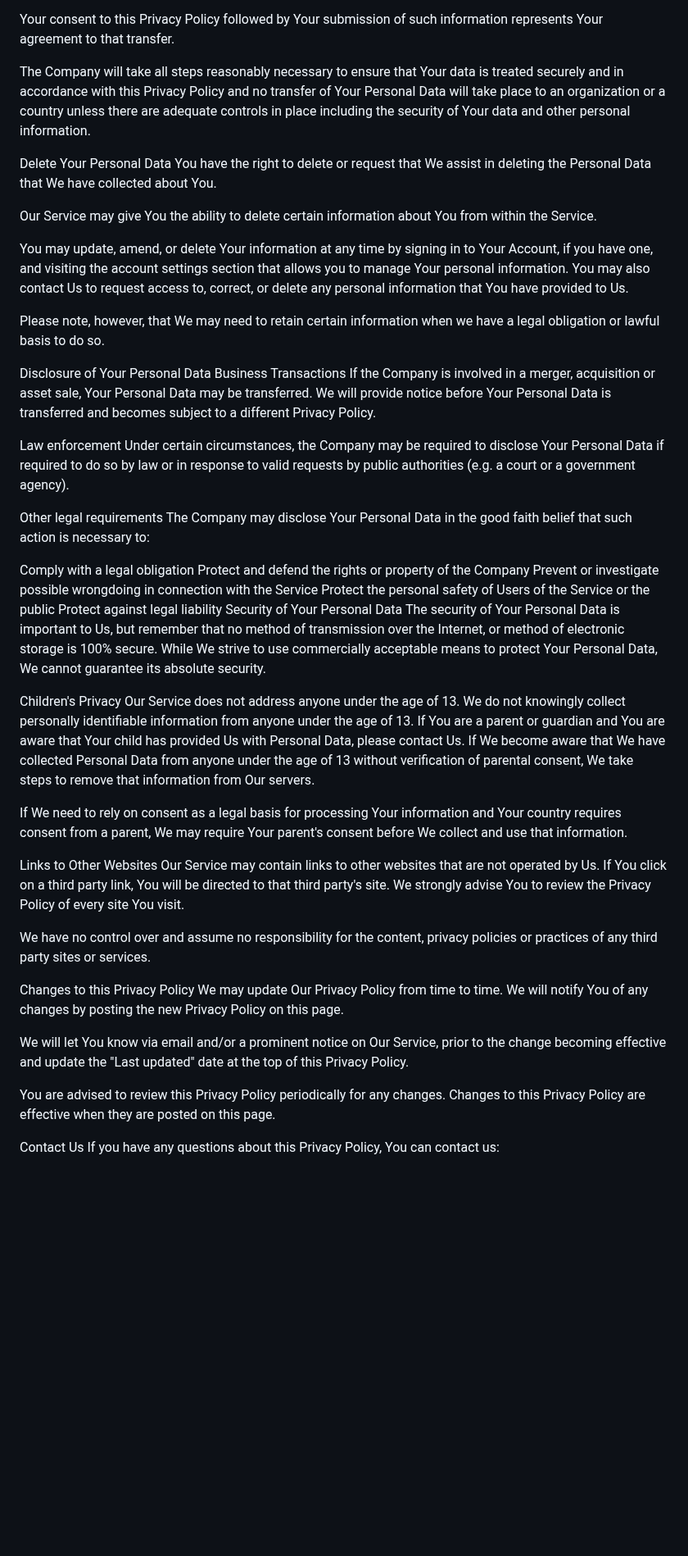
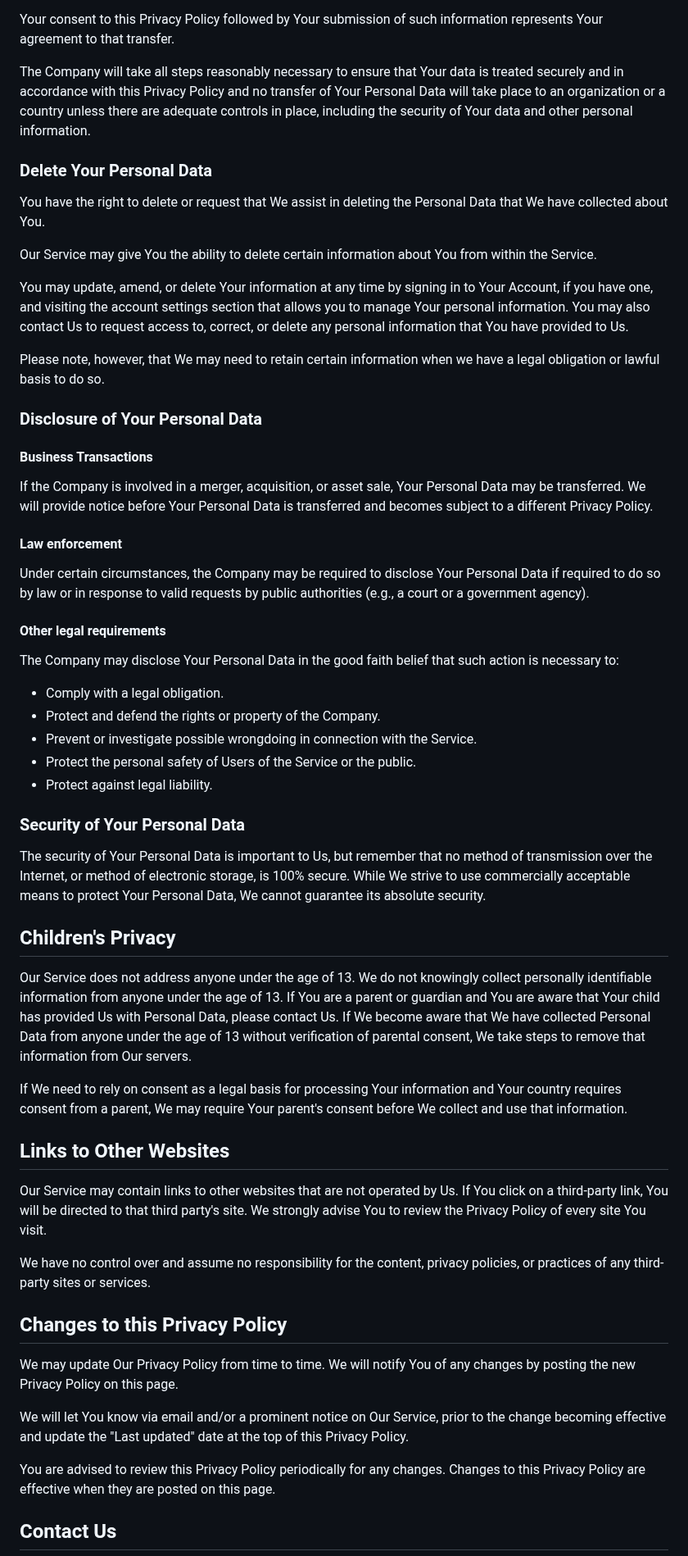
Before and after one commit to RozaqIngsoon/pasaran-jawa-privacy-policy, a Markdown page: privacy-policy.md, the part around one of its changes. Shown at 82% size. GitHub-like rendering; blank space fills up the shorter version.

```diff
--- a/privacy-policy.md
+++ b/privacy-policy.md
@@ -102,9 +87,9 @@ Your information, including Personal Data, is processed at the Company's operati
 
 Your consent to this Privacy Policy followed by Your submission of such information represents Your agreement to that transfer.
 
-The Company will take all steps reasonably necessary to ensure that Your data is treated securely and in accordance with this Privacy Policy and no transfer of Your Personal Data will take place to an organization or a country unless there are adequate controls in place including the security of Your data and other personal information.
+The Company will take all steps reasonably necessary to ensure that Your data is treated securely and in accordance with this Privacy Policy and no transfer of Your Personal Data will take place to an organization or a country unless there are adequate controls in place, including the security of Your data and other personal information.
 
-Delete Your Personal Data
+### Delete Your Personal Data
 You have the right to delete or request that We assist in deleting the Personal Data that We have collected about You.
 
 Our Service may give You the ability to delete certain information about You from within the Service.
@@ -113,41 +98,43 @@ You may update, amend, or delete Your information at any time by signing in to Y
 
 Please note, however, that We may need to retain certain information when we have a legal obligation or lawful basis to do so.
 
-Disclosure of Your Personal Data
-Business Transactions
-If the Company is involved in a merger, acquisition or asset sale, Your Personal Data may be transferred. We will provide notice before Your Personal Data is transferred and becomes subject to a different Privacy Policy.
+### Disclosure of Your Personal Data
 
-Law enforcement
-Under certain circumstances, the Company may be required to disclose Your Personal Data if required to do so by law or in response to valid requests by public authorities (e.g. a court or a government agency).
+#### Business Transactions
+If the Company is involved in a merger, acquisition, or asset sale, Your Personal Data may be transferred. We will provide notice before Your Personal Data is transferred and becomes subject to a different Privacy Policy.
 
-Other legal requirements
+#### Law enforcement
+Under certain circumstances, the Company may be required to disclose Your Personal Data if required to do so by law or in response to valid requests by public authorities (e.g., a court or a government agency).
+
+#### Other legal requirements
 The Company may disclose Your Personal Data in the good faith belief that such action is necessary to:
 
-Comply with a legal obligation
-Protect and defend the rights or property of the Company
-Prevent or investigate possible wrongdoing in connection with the Service
-Protect the personal safety of Users of the Service or the public
-Protect against legal liability
-Security of Your Personal Data
-The security of Your Personal Data is important to Us, but remember that no method of transmission over the Internet, or method of electronic storage is 100% secure. While We strive to use commercially acceptable means to protect Your Personal Data, We cannot guarantee its absolute security.
+- Comply with a legal obligation.
+- Protect and defend the rights or property of the Company.
+- Prevent or investigate possible wrongdoing in connection with the Service.
+- Protect the personal safety of Users of the Service or the public.
+- Protect against legal liability.
 
-Children's Privacy
+### Security of Your Personal Data
+The security of Your Personal Data is important to Us, but remember that no method of transmission over the Internet, or method of electronic storage, is 100% secure. While We strive to use commercially acceptable means to protect Your Personal Data, We cannot guarantee its absolute security.
+
+## Children's Privacy
 Our Service does not address anyone under the age of 13. We do not knowingly collect personally identifiable information from anyone under the age of 13. If You are a parent or guardian and You are aware that Your child has provided Us with Personal Data, please contact Us. If We become aware that We have collected Personal Data from anyone under the age of 13 without verification of parental consent, We take steps to remove that information from Our servers.
 
 If We need to rely on consent as a legal basis for processing Your information and Your country requires consent from a parent, We may require Your parent's consent before We collect and use that information.
 
-Links to Other Websites
-Our Service may contain links to other websites that are not operated by Us. If You click on a third party link, You will be directed to that third party's site. We strongly advise You to review the Privacy Policy of every site You visit.
+## Links to Other Websites
+Our Service may contain links to other websites that are not operated by Us. If You click on a third-party link, You will be directed to that third party's site. We strongly advise You to review the Privacy Policy of every site You visit.
 
-We have no control over and assume no responsibility for the content, privacy policies or practices of any third party sites or services.
+We have no control over and assume no responsibility for the content, privacy policies, or practices of any third-party sites or services.
 
-Changes to this Privacy Policy
+## Changes to this Privacy Policy
 We may update Our Privacy Policy from time to time. We will notify You of any changes by posting the new Privacy Policy on this page.
 
 We will let You know via email and/or a prominent notice on Our Service, prior to the change becoming effective and update the "Last updated" date at the top of this Privacy Policy.
 
 You are advised to review this Privacy Policy periodically for any changes. Changes to this Privacy Policy are effective when they are posted on this page.
 
-Contact Us
+## Contact Us
 If you have any questions about this Privacy Policy, You can contact us:
 
```
Also changed, not shown: other parts of privacy-policy.md (+55 -70 lines).
